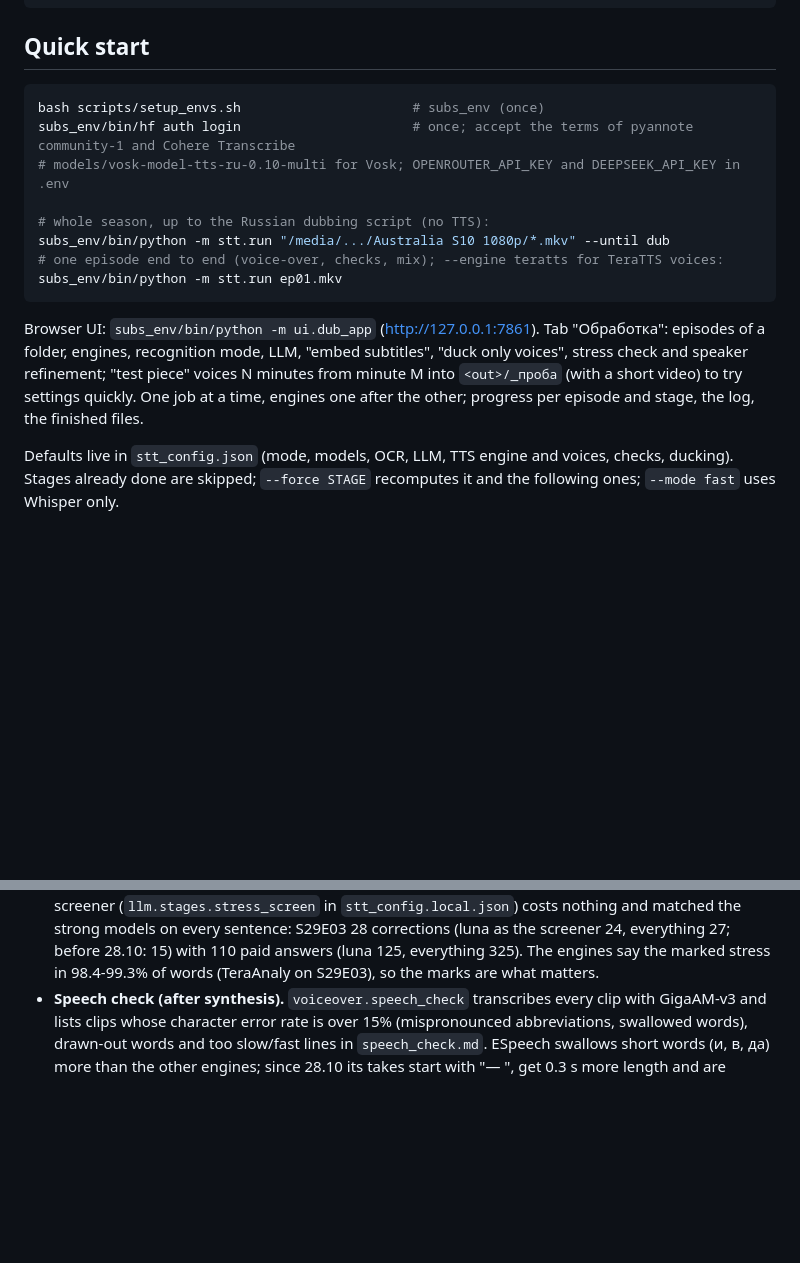
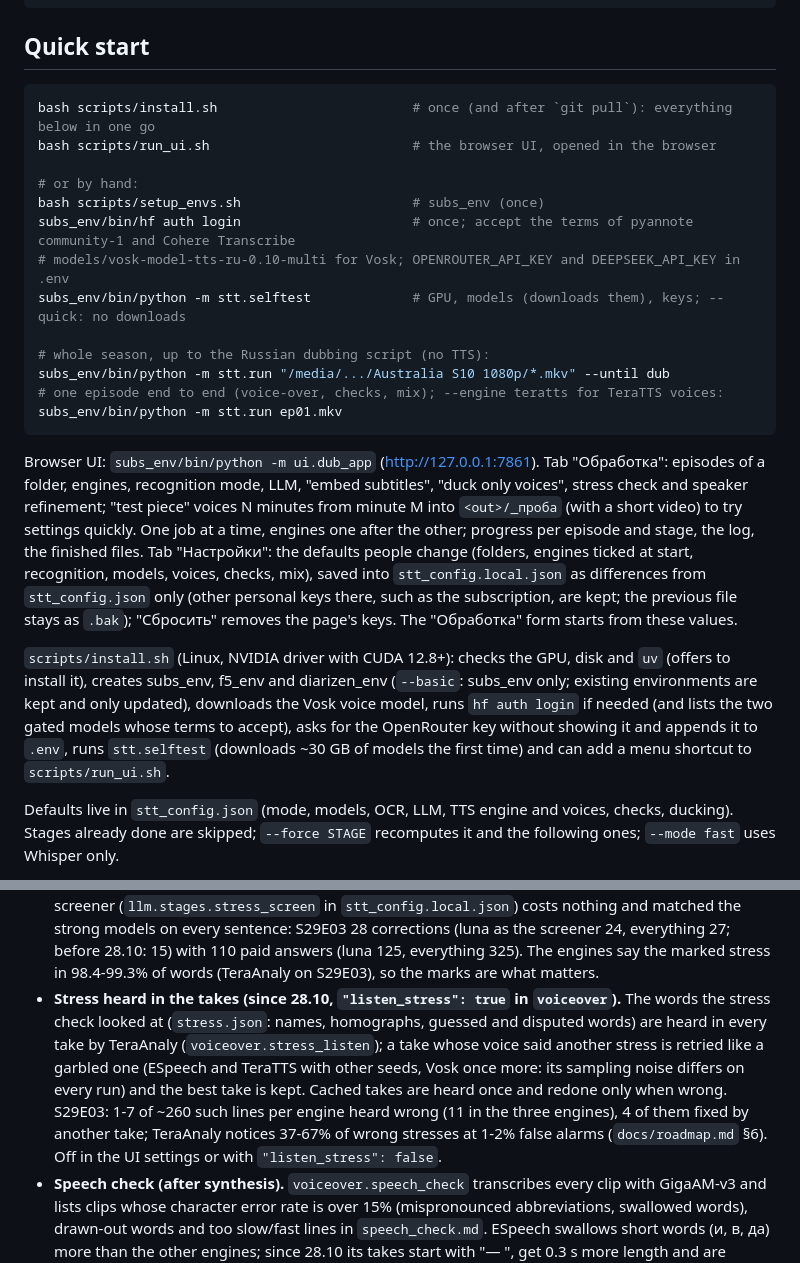
Before and after one commit to AngryBearr/subs_voiceover_vosk_tts, a Markdown page: docs/stt_local.md, 2 parts joined by grey strips. GitHub-like rendering; blank space fills up the shorter version.

Commit message:
docs: spoken stress check results, install and settings page, handoff
Co-Authored-By: Claude Opus 5.5 <noreply@anthropic.com>

````diff
--- a/docs/stt_local.md
+++ b/docs/stt_local.md
@@ -27,9 +27,14 @@ video frames (2 fps) ─► OCR: burned-in captions, name cards           ocr.js
 ## Quick start
 
 ```bash
+bash scripts/install.sh                         # once (and after `git pull`): everything below in one go
+bash scripts/run_ui.sh                          # the browser UI, opened in the browser
+
+# or by hand:
 bash scripts/setup_envs.sh                      # subs_env (once)
 subs_env/bin/hf auth login                      # once; accept the terms of pyannote community-1 and Cohere Transcribe
 # models/vosk-model-tts-ru-0.10-multi for Vosk; OPENROUTER_API_KEY and DEEPSEEK_API_KEY in .env
+subs_env/bin/python -m stt.selftest             # GPU, models (downloads them), keys; --quick: no downloads
 
 # whole season, up to the Russian dubbing script (no TTS):
 subs_env/bin/python -m stt.run "/media/.../Australia S10 1080p/*.mkv" --until dub
@@ -41,7 +46,18 @@ Browser UI: `subs_env/bin/python -m ui.dub_app` (http://127.0.0.1:7861). Tab "О
 episodes of a folder, engines, recognition mode, LLM, "embed subtitles", "duck only voices",
 stress check and speaker refinement; "test piece" voices N minutes from minute M into
 `<out>/_проба` (with a short video) to try settings quickly. One job at a time, engines one after
-the other; progress per episode and stage, the log, the finished files.
+the other; progress per episode and stage, the log, the finished files. Tab "Настройки": the
+defaults people change (folders, engines ticked at start, recognition, models, voices, checks,
+mix), saved into `stt_config.local.json` as differences from `stt_config.json` only (other
+personal keys there, such as the subscription, are kept; the previous file stays as `.bak`);
+"Сбросить" removes the page's keys. The "Обработка" form starts from these values.
+
+`scripts/install.sh` (Linux, NVIDIA driver with CUDA 12.8+): checks the GPU, disk and `uv`
+(offers to install it), creates subs_env, f5_env and diarizen_env (`--basic`: subs_env only;
+existing environments are kept and only updated), downloads the Vosk voice model, runs `hf auth
+login` if needed (and lists the two gated models whose terms to accept), asks for the OpenRouter
+key without showing it and appends it to `.env`, runs `stt.selftest` (downloads ~30 GB of models
+the first time) and can add a menu shortcut to `scripts/run_ui.sh`.
 
 Defaults live in `stt_config.json` (mode, models, OCR, LLM, TTS engine and voices, checks,
 ducking). Stages already done are skipped; `--force STAGE` recomputes it and the following
@@ -225,6 +241,14 @@ A Russian line must not run ahead of the English speech. What keeps it in sync:
   models on every sentence: S29E03 28 corrections (luna as the screener 24, everything 27; before
   28.10: 15) with 110 paid answers (luna 125, everything 325). The engines say the marked stress
   in 98.4-99.3% of words (TeraAnaly on S29E03), so the marks are what matters.
+- **Stress heard in the takes (since 28.10, `"listen_stress": true` in `voiceover`).** The words
+  the stress check looked at (`stress.json`: names, homographs, guessed and disputed words) are
+  heard in every take by TeraAnaly (`voiceover.stress_listen`); a take whose voice said another
+  stress is retried like a garbled one (ESpeech and TeraTTS with other seeds, Vosk once more: its
+  sampling noise differs on every run) and the best take is kept. Cached takes are heard once and
+  redone only when wrong. S29E03: 1-7 of ~260 such lines per engine heard wrong (11 in the three
+  engines), 4 of them fixed by another take; TeraAnaly notices 37-67% of wrong stresses at 1-2% false alarms
+  (`docs/roadmap.md` §6). Off in the UI settings or with `"listen_stress": false`.
 - **Speech check (after synthesis).** `voiceover.speech_check` transcribes every clip with
   GigaAM-v3 and lists clips whose character error rate is over 15% (mispronounced
   abbreviations, swallowed words), drawn-out words and too slow/fast lines in `speech_check.md`.
````
Also changed, not shown: docs/handoff.md (+11 -5 lines), docs/roadmap.md (+46 -26 lines).
